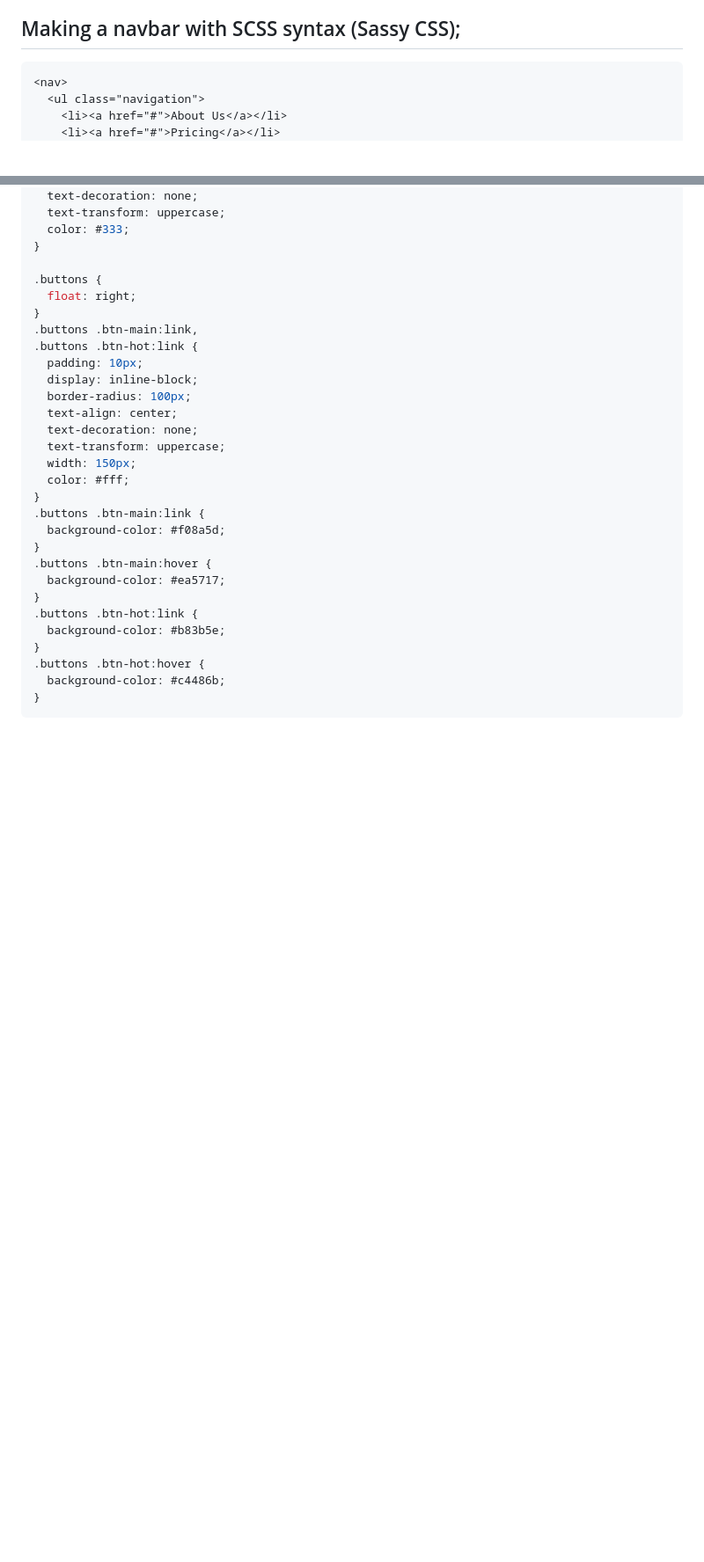
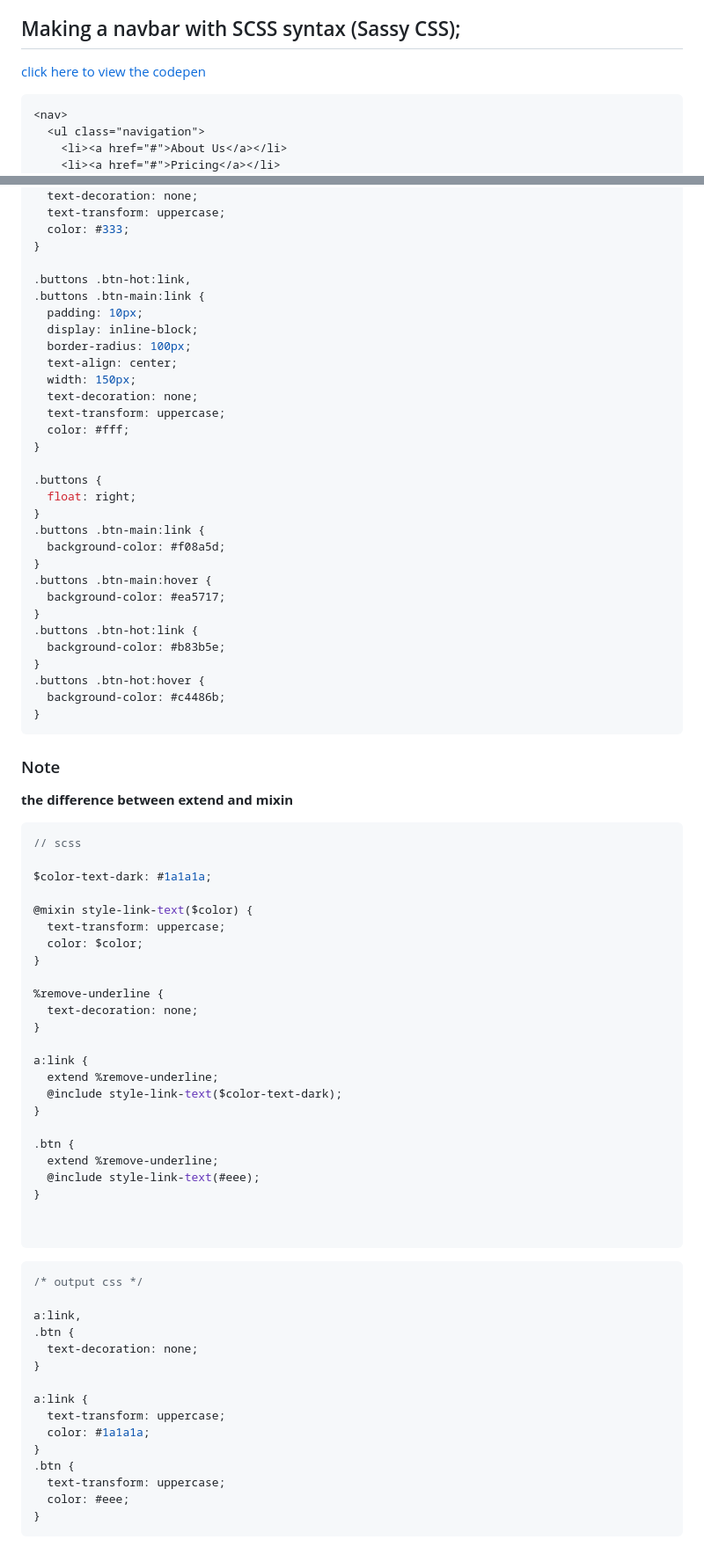
Before and after one commit to templar-ajay/natours, a Markdown page: README.md, 2 parts joined by grey strips. Shown: that part at 88% size. GitHub-like rendering; blank space fills up the shorter version.

Commit message:
add mixin, extend and function notes

````diff
--- a/README.md
+++ b/README.md
@@ -396,6 +396,8 @@ The seven folders
 
 ## Making a navbar with SCSS syntax (Sassy CSS);
 
+[click here to view the codepen](https://codepen.io/templar-command0/pen/wvRgzwa)
+
 ```html
 <nav>
   <ul class="navigation">
@@ -526,19 +540,20 @@ nav::after {
   color: #333;
 }
 
-.buttons {
-  float: right;
-}
-.buttons .btn-main:link,
-.buttons .btn-hot:link {
+.buttons .btn-hot:link,
+.buttons .btn-main:link {
   padding: 10px;
   display: inline-block;
   border-radius: 100px;
   text-align: center;
+  width: 150px;
   text-decoration: none;
   text-transform: uppercase;
-  width: 150px;
   color: #fff;
+}
+
+.buttons {
+  float: right;
 }
 .buttons .btn-main:link {
   background-color: #f08a5d;
@@ -553,3 +568,52 @@ nav::after {
   background-color: #c4486b;
 }
 ```
+
+### Note
+
+**the difference between extend and mixin**
+
+```scss
+// scss
+
+$color-text-dark: #1a1a1a;
+
+@mixin style-link-text($color) {
+  text-transform: uppercase;
+  color: $color;
+}
+
+%remove-underline {
+  text-decoration: none;
+}
+
+a:link {
+  extend %remove-underline;
+  @include style-link-text($color-text-dark);
+}
+
+.btn {
+  extend %remove-underline;
+  @include style-link-text(#eee);
+}
+
+
+```
+
+```css
+/* output css */
+
+a:link,
+.btn {
+  text-decoration: none;
+}
+
+a:link {
+  text-transform: uppercase;
+  color: #1a1a1a;
+}
+.btn {
+  text-transform: uppercase;
+  color: #eee;
+}
+```
````
Also changed, not shown: other parts of README.md (+31 -19 lines).
